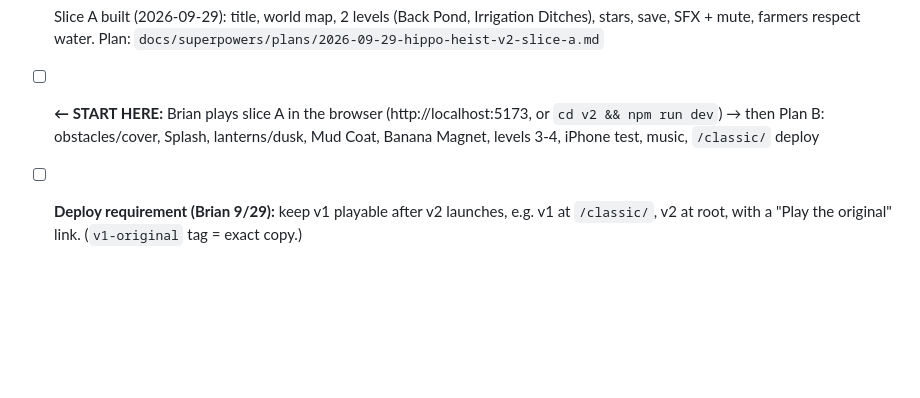
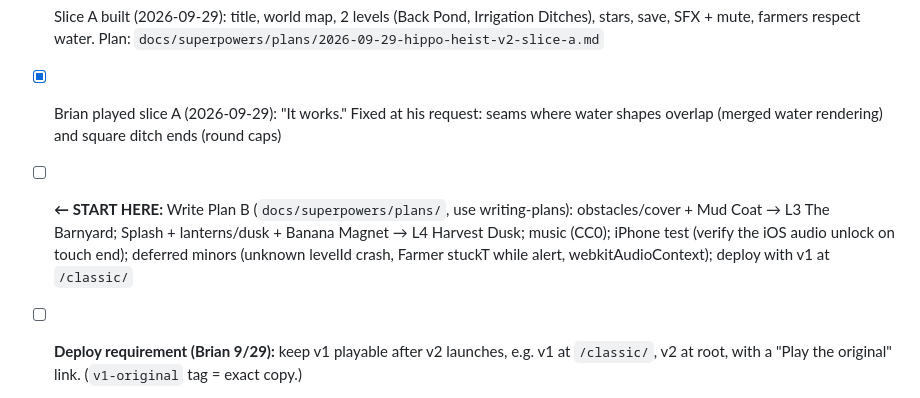
Before and after one commit to wickedhardflip/hippo-heist, a Markdown page: TASKS.md, the part around the change. Rendered like a GitHub page; blank space fills up the shorter version.

Commit message:
Wrap: tasks and plan status for Hippo Heist v2 (slice A done; next: Plan B)

```diff
--- a/TASKS.md
+++ b/TASKS.md
@@ -44,7 +44,8 @@ Started 2026-09-28. Process: brainstorm → spec → mockup (approve) → plan
 - [x] Mockup built + reviewed; Brian approved in a desktop browser 2026-09-29 ("looks good"). iPhone test DEFERRED (do it during the vertical slice). 5 deferred minors: Space-dash on resume, Esc over the end card, joystick flash on Play again, 1-frame stale HUD after restart, Hud not restarted
 - [x] Level-design rules added to spec (2026-09-29)
 - [x] Slice A built (2026-09-29): title, world map, 2 levels (Back Pond, Irrigation Ditches), stars, save, SFX + mute, farmers respect water. Plan: `docs/superpowers/plans/2026-09-29-hippo-heist-v2-slice-a.md`
-- [ ] **← START HERE:** Brian plays slice A in the browser (http://localhost:5173, or `cd v2 && npm run dev`) → then Plan B: obstacles/cover, Splash, lanterns/dusk, Mud Coat, Banana Magnet, levels 3-4, iPhone test, music, `/classic/` deploy
+- [x] Brian played slice A (2026-09-29): "It works." Fixed at his request: seams where water shapes overlap (merged water rendering) and square ditch ends (round caps)
+- [ ] **← START HERE:** Write Plan B (`docs/superpowers/plans/`, use writing-plans): obstacles/cover + Mud Coat → L3 The Barnyard; Splash + lanterns/dusk + Banana Magnet → L4 Harvest Dusk; music (CC0); iPhone test (verify the iOS audio unlock on touch end); deferred minors (unknown levelId crash, Farmer stuckT while alert, webkitAudioContext); deploy with v1 at `/classic/`
 - [ ] **Deploy requirement (Brian 9/29):** keep v1 playable after v2 launches, e.g. v1 at `/classic/`, v2 at root, with a "Play the original" link. (`v1-original` tag = exact copy.)
 - [ ] Implementation plan (writing-plans) → Brian picks execution method
 - [ ] Build vertical slice
```
Also changed, not shown: 2 other files.
